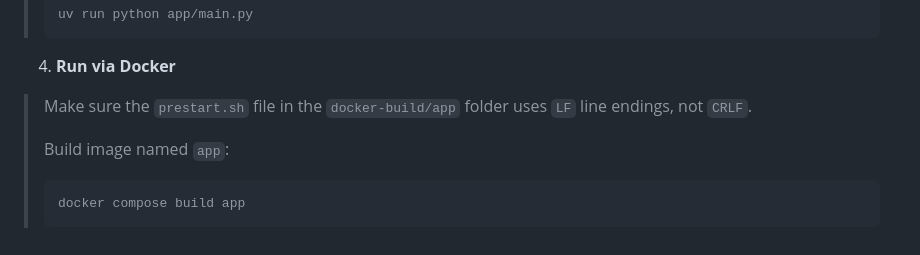
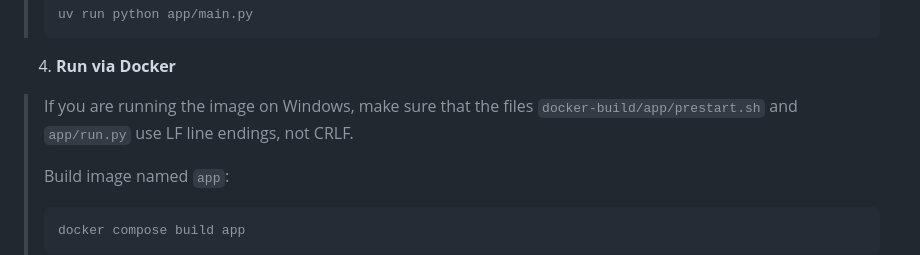
Before and after one commit to Mishchenko-Vladimir/FastH-Core-Stack, a Markdown page: README.en.md, the part around the change. GitHub-like rendering.

````diff
--- a/README.en.md
+++ b/README.en.md
@@ -180,7 +180,7 @@ FastH-Core-Stack/
 > ```
 
 4. **Run via Docker**
-> Make sure the `prestart.sh` file in the `docker-build/app` folder uses `LF` line endings, not `CRLF`.
+> If you are running the image on Windows, make sure that the files `docker-build/app/prestart.sh` and `app/run.py` use LF line endings, not CRLF.
 >
 > Build image named `app`:
 > ```bash
````
Also changed, not shown: README.md (+1 -1 lines).
